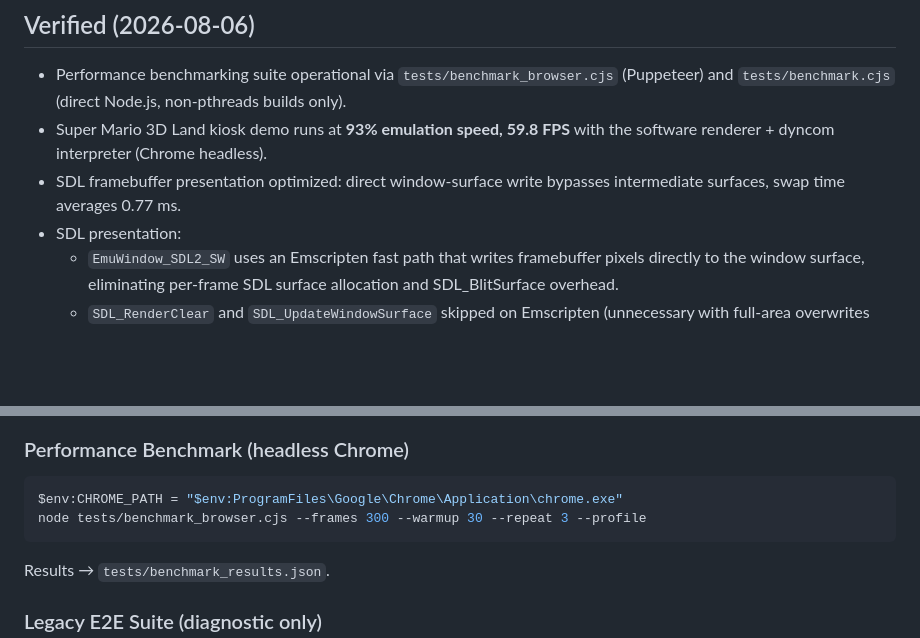
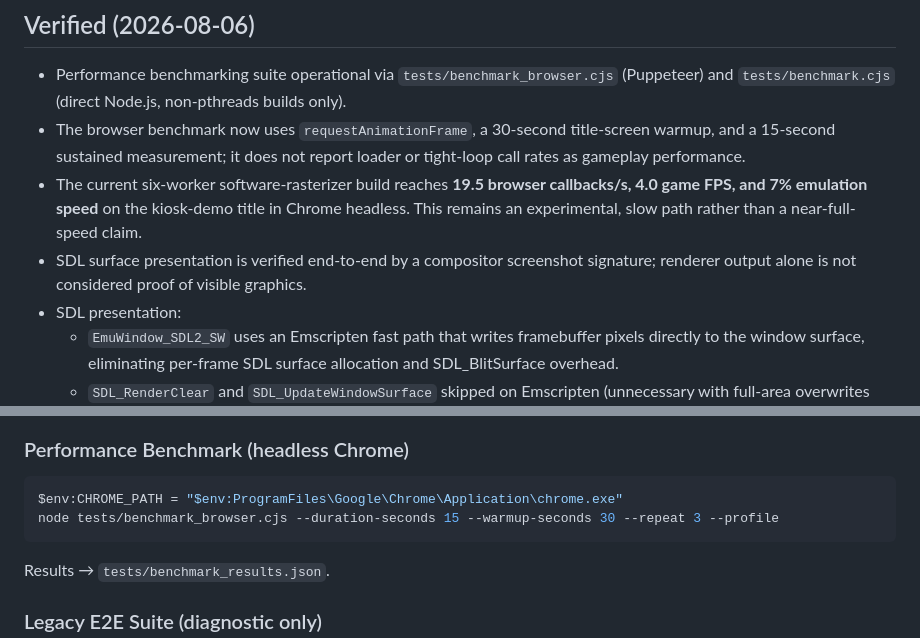
Before and after one commit to Shubin123/azahar_web, a Markdown page: TEST_READY.md, 2 parts joined by grey strips. Drawn GitHub-style; blank space fills up the shorter version.

Commit message:
docs: record realistic browser performance benchmark

````diff
--- a/TEST_READY.md
+++ b/TEST_READY.md
@@ -18,8 +18,9 @@ The web build is verified through configuration, compilation, artifact generatio
 ## Verified (2026-08-06)
 
 - Performance benchmarking suite operational via `tests/benchmark_browser.cjs` (Puppeteer) and `tests/benchmark.cjs` (direct Node.js, non-pthreads builds only).
-- Super Mario 3D Land kiosk demo runs at **93% emulation speed, 59.8 FPS** with the software renderer + dyncom interpreter (Chrome headless).
-- SDL framebuffer presentation optimized: direct window-surface write bypasses intermediate surfaces, swap time averages 0.77 ms.
+- The browser benchmark now uses `requestAnimationFrame`, a 30-second title-screen warmup, and a 15-second sustained measurement; it does not report loader or tight-loop call rates as gameplay performance.
+- The current six-worker software-rasterizer build reaches **19.5 browser callbacks/s, 4.0 game FPS, and 7% emulation speed** on the kiosk-demo title in Chrome headless. This remains an experimental, slow path rather than a near-full-speed claim.
+- SDL surface presentation is verified end-to-end by a compositor screenshot signature; renderer output alone is not considered proof of visible graphics.
 - SDL presentation:
   - `EmuWindow_SDL2_SW` uses an Emscripten fast path that writes framebuffer pixels directly to the window surface, eliminating per-frame SDL surface allocation and SDL_BlitSurface overhead.
   - `SDL_RenderClear` and `SDL_UpdateWindowSurface` skipped on Emscripten (unnecessary with full-area overwrites and canvas backend).
@@ -50,7 +51,7 @@ To require a visible multi-color game framebuffer, add `AZAHAR_REAL_ROM_BOOT_MS=
 ### Performance Benchmark (headless Chrome)
 ```powershell
 $env:CHROME_PATH = "$env:ProgramFiles\Google\Chrome\Application\chrome.exe"
-node tests/benchmark_browser.cjs --frames 300 --warmup 30 --repeat 3 --profile
+node tests/benchmark_browser.cjs --duration-seconds 15 --warmup-seconds 30 --repeat 3 --profile
 ```
 Results → `tests/benchmark_results.json`.
 
````
Also changed, not shown: PROJECT.md (+4 -4 lines), TEST_INFRA.md (+1 -1 lines).
